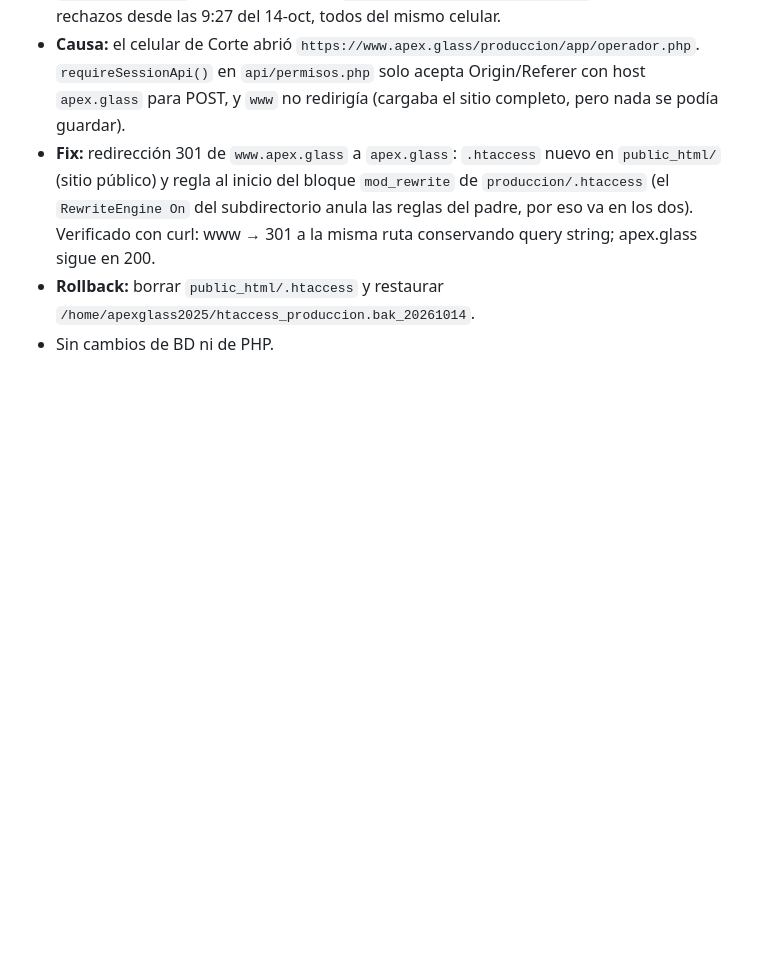
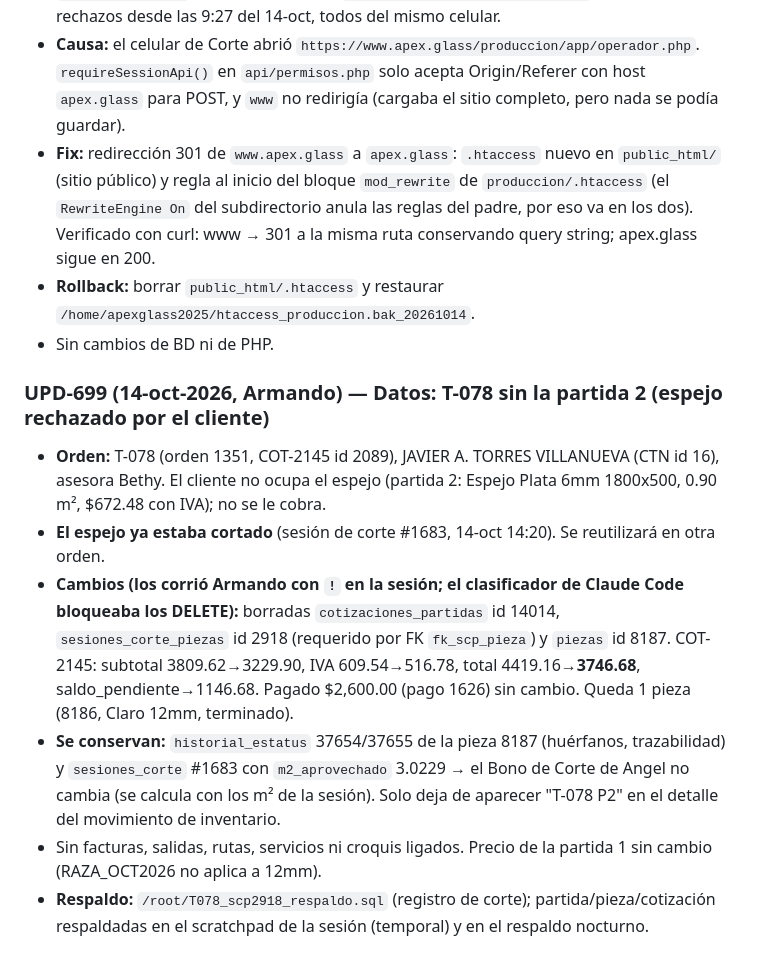
Before and after one commit to Armando-Apex/VPS-APEX_GLASS, a Markdown page: docs/HISTORIAL_UPD_632_actual.md, the part around the change. GitHub-like rendering; blank space fills up the shorter version.

```diff
--- a/docs/HISTORIAL_UPD_632_actual.md
+++ b/docs/HISTORIAL_UPD_632_actual.md
@@ -150,3 +150,11 @@
 - **Fix:** redirección 301 de `www.apex.glass` a `apex.glass`: `.htaccess` nuevo en `public_html/` (sitio público) y regla al inicio del bloque `mod_rewrite` de `produccion/.htaccess` (el `RewriteEngine On` del subdirectorio anula las reglas del padre, por eso va en los dos). Verificado con curl: www → 301 a la misma ruta conservando query string; apex.glass sigue en 200.
 - **Rollback:** borrar `public_html/.htaccess` y restaurar `/home/apexglass2025/htaccess_produccion.bak_20261014`.
 - Sin cambios de BD ni de PHP.
+
+### UPD-699 (14-oct-2026, Armando) — Datos: T-078 sin la partida 2 (espejo rechazado por el cliente)
+- **Orden:** T-078 (orden 1351, COT-2145 id 2089), JAVIER A. TORRES VILLANUEVA (CTN id 16), asesora Bethy. El cliente no ocupa el espejo (partida 2: Espejo Plata 6mm 1800x500, 0.90 m², $672.48 con IVA); no se le cobra.
+- **El espejo ya estaba cortado** (sesión de corte #1683, 14-oct 14:20). Se reutilizará en otra orden.
+- **Cambios (los corrió Armando con `!` en la sesión; el clasificador de Claude Code bloqueaba los DELETE):** borradas `cotizaciones_partidas` id 14014, `sesiones_corte_piezas` id 2918 (requerido por FK `fk_scp_pieza`) y `piezas` id 8187. COT-2145: subtotal 3809.62→3229.90, IVA 609.54→516.78, total 4419.16→**3746.68**, saldo_pendiente→1146.68. Pagado $2,600.00 (pago 1626) sin cambio. Queda 1 pieza (8186, Claro 12mm, terminado).
+- **Se conservan:** `historial_estatus` 37654/37655 de la pieza 8187 (huérfanos, trazabilidad) y `sesiones_corte` #1683 con `m2_aprovechado` 3.0229 → el Bono de Corte de Angel no cambia (se calcula con los m² de la sesión). Solo deja de aparecer "T-078 P2" en el detalle del movimiento de inventario.
+- Sin facturas, salidas, rutas, servicios ni croquis ligados. Precio de la partida 1 sin cambio (RAZA_OCT2026 no aplica a 12mm).
+- **Respaldo:** `/root/T078_scp2918_respaldo.sql` (registro de corte); partida/pieza/cotización respaldadas en el scratchpad de la sesión (temporal) y en el respaldo nocturno.
```
Also changed, not shown: CLAUDE.md (+7 -3 lines).
